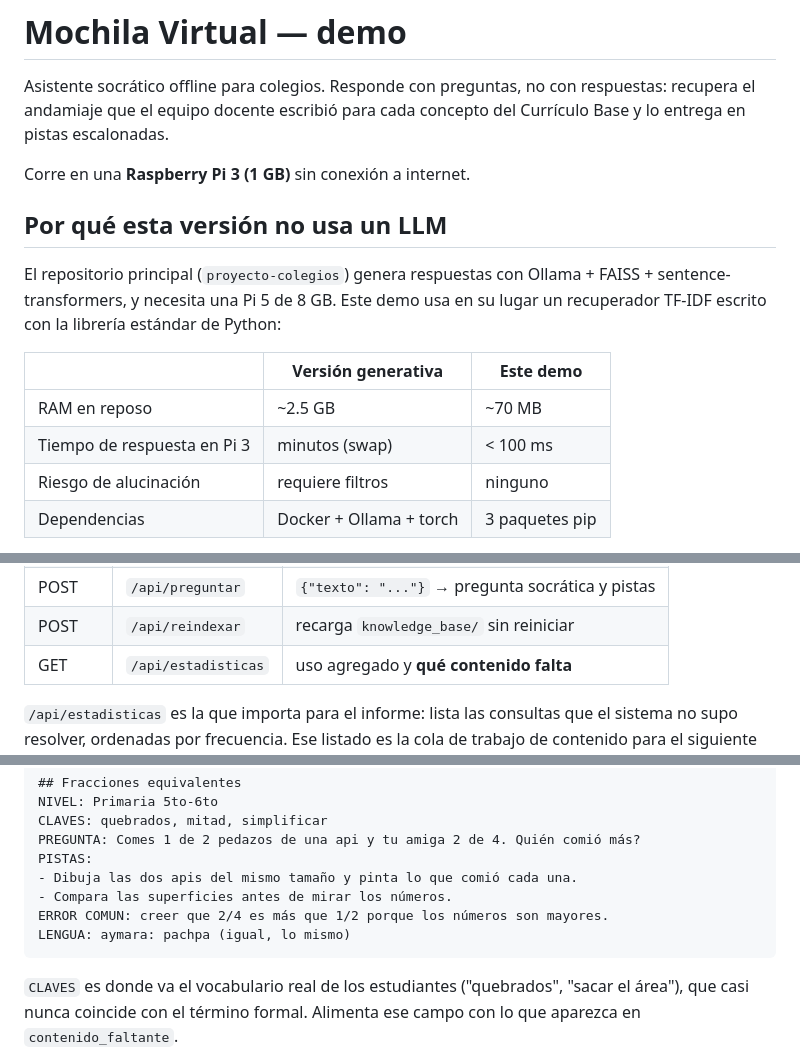
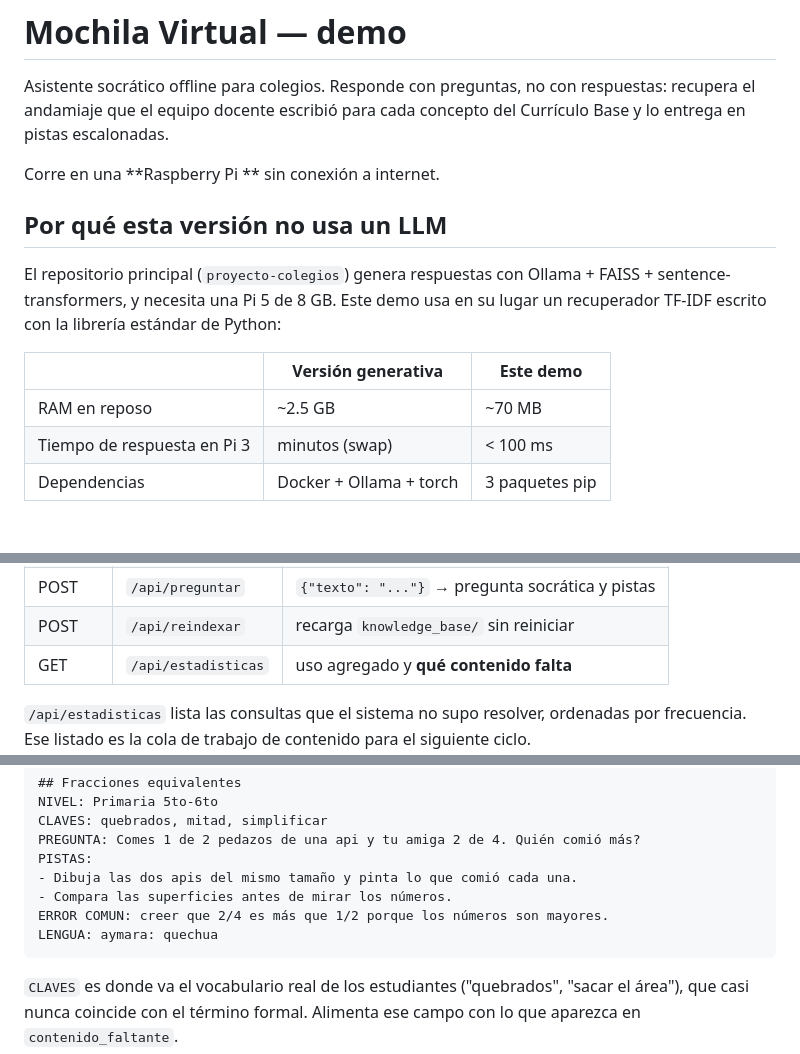
Before and after one commit to tabatapinto11-cloud/mochila-demo, a Markdown page: README.md, 3 parts joined by grey strips. GitHub-like rendering; blank space fills up the shorter version.

````diff
--- a/README.md
+++ b/README.md
@@ -4,7 +4,7 @@ Asistente socrático offline para colegios. Responde con preguntas, no con
 respuestas: recupera el andamiaje que el equipo docente escribió para cada
 concepto del Currículo Base y lo entrega en pistas escalonadas.
 
-Corre en una **Raspberry Pi 3 (1 GB)** sin conexión a internet.
+Corre en una **Raspberry Pi ** sin conexión a internet.
 
 ## Por qué esta versión no usa un LLM
 
@@ -16,7 +16,6 @@ lugar un recuperador TF-IDF escrito con la librería estándar de Python:
 |---|---|---|
 | RAM en reposo | ~2.5 GB | ~70 MB |
 | Tiempo de respuesta en Pi 3 | minutos (swap) | < 100 ms |
-| Riesgo de alucinación | requiere filtros | ninguno |
 | Dependencias | Docker + Ollama + torch | 3 paquetes pip |
 
 El contenido socrático se escribe una vez, revisado por docentes. Para el
@@ -82,7 +81,7 @@ sudo systemctl restart mochila    # reiniciar
 | POST | `/api/reindexar` | recarga `knowledge_base/` sin reiniciar |
 | GET | `/api/estadisticas` | uso agregado y **qué contenido falta** |
 
-`/api/estadisticas` es la que importa para el informe: lista las consultas que
+`/api/estadisticas` lista las consultas que
 el sistema no supo resolver, ordenadas por frecuencia. Ese listado es la cola
 de trabajo de contenido para el siguiente ciclo.
 
@@ -102,7 +101,7 @@ PISTAS:
 - Dibuja las dos apis del mismo tamaño y pinta lo que comió cada una.
 - Compara las superficies antes de mirar los números.
 ERROR COMUN: creer que 2/4 es más que 1/2 porque los números son mayores.
-LENGUA: aymara: pachpa (igual, lo mismo)
+LENGUA: aymara: quechua
 ```
 
 `CLAVES` es donde va el vocabulario real de los estudiantes ("quebrados",
````
